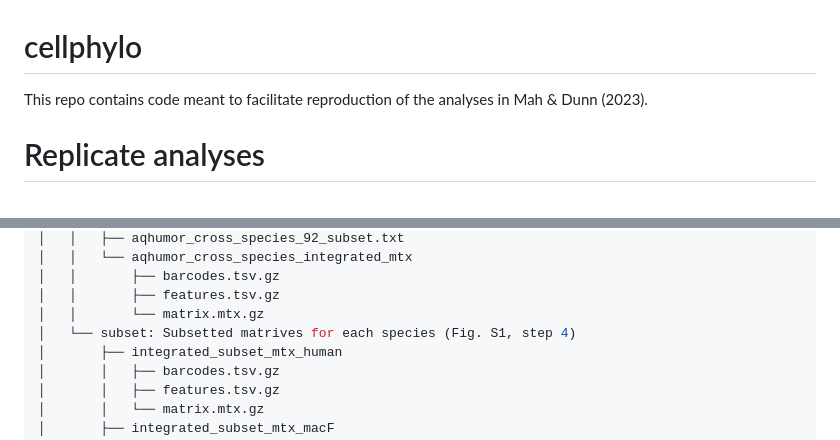
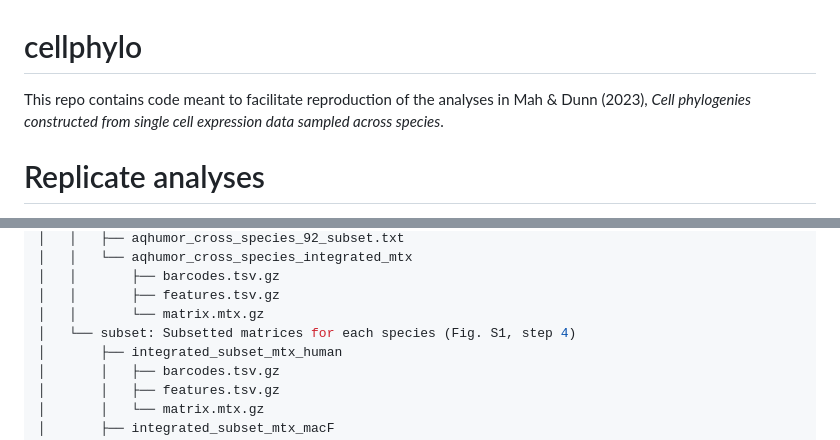
Before and after one commit to dunnlab/cellphylo, a Markdown page: README.md, 2 parts joined by grey strips. Rendered like a GitHub page.

```diff
--- a/README.md
+++ b/README.md
@@ -1,6 +1,6 @@
 # cellphylo
 
-This repo contains code meant to facilitate reproduction of the analyses in Mah & Dunn (2023).
+This repo contains code meant to facilitate reproduction of the analyses in Mah & Dunn (2023), *Cell phylogenies constructed from single cell expression data sampled across species*.
 
 # Replicate analyses
 First run the file containing all functions used in the analyses: `cellphylo_functions.R`. SessionInfo can be found in `sessionInfo_R.txt`.
@@ -39,7 +39,7 @@ analysis
 │   │       ├── barcodes.tsv.gz
 │   │       ├── features.tsv.gz
 │   │       └── matrix.mtx.gz
-│   └── subset: Subsetted matrives for each species (Fig. S1, step 4)
+│   └── subset: Subsetted matrices for each species (Fig. S1, step 4)
 │       ├── integrated_subset_mtx_human
 │       │   ├── barcodes.tsv.gz
 │       │   ├── features.tsv.gz
```
